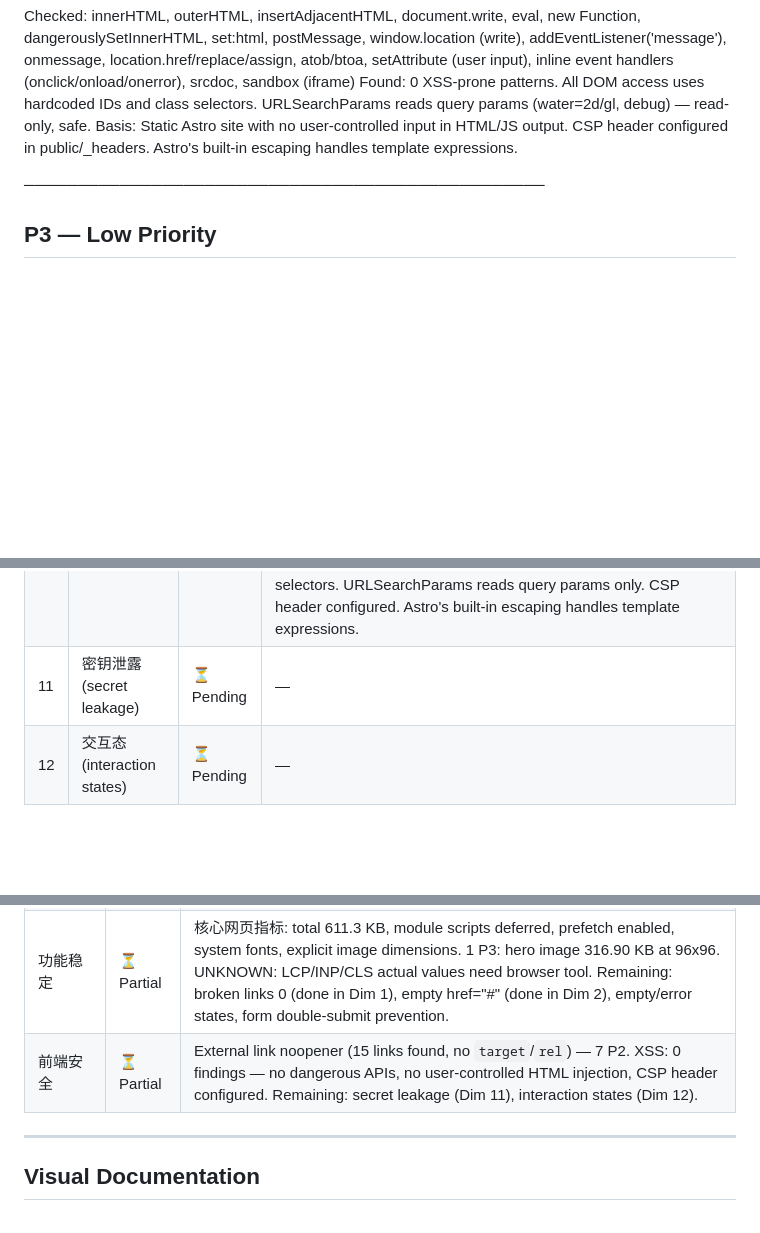
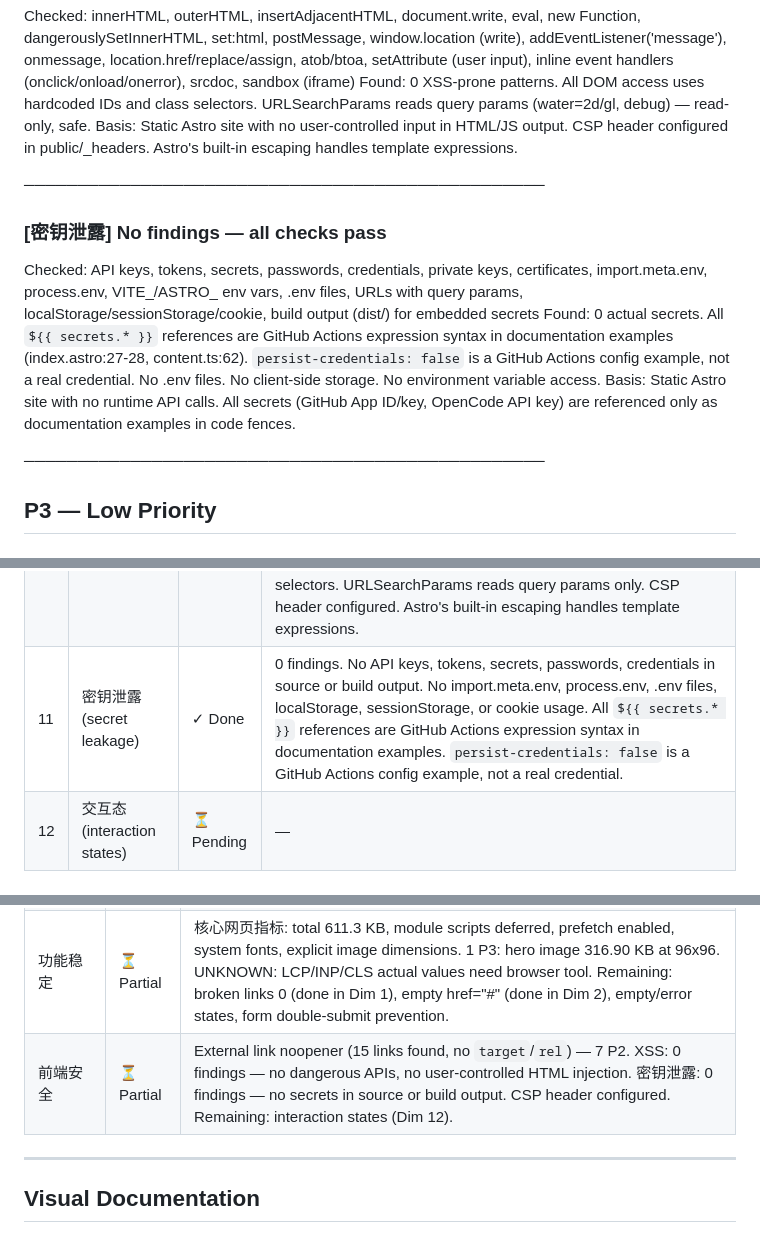
Before and after one commit to cgartlab/argus, a Markdown page: docs/reports/web-quality-2026-09-19.md, 3 parts joined by grey strips. Drawn GitHub-style; blank space fills up the shorter version.

Commit message:
docs(reports): add Dimension 11 (secret leakage) audit — 0 findings
Dimension 11 (密钥泄露): 0 findings. No API keys, tokens, secrets, passwords, credentials in source or build output. No import.meta.env, process.env, .env files, localStorage, sessionStorage, or cookie usage. All \$\{\{ secrets.* \}\} references are GitHub Actions expression syntax in documentation examples. persist-credentials: false is a GitHub Actions config example. No secrets in frontend code or dist/ output.

```diff
--- a/docs/reports/web-quality-2026-09-19.md
+++ b/docs/reports/web-quality-2026-09-19.md
@@ -241,6 +241,21 @@
 
 ─────────────────────────────────────────────────
 
+### [密钥泄露] No findings — all checks pass
+
+  Checked: API keys, tokens, secrets, passwords, credentials, private keys, certificates,
+           import.meta.env, process.env, VITE_/ASTRO_ env vars, .env files,
+           URLs with query params, localStorage/sessionStorage/cookie,
+           build output (dist/) for embedded secrets
+  Found:   0 actual secrets. All `${{ secrets.* }}` references are GitHub Actions expression
+           syntax in documentation examples (index.astro:27-28, content.ts:62).
+           `persist-credentials: false` is a GitHub Actions config example, not a real credential.
+           No .env files. No client-side storage. No environment variable access.
+  Basis:   Static Astro site with no runtime API calls. All secrets (GitHub App ID/key,
+           OpenCode API key) are referenced only as documentation examples in code fences.
+
+─────────────────────────────────────────────────
+
 ## P3 — Low Priority
 
 ### [P3] site/public/argus-flash.png — Hero image 316.90 KB at 96×96 display (LCP candidate)
@@ -274,7 +289,7 @@
 | 8 | 错误容错 (error handling) | ✓ Done | 1 P2 finding. 404 page present (pages/404.astro → NotFound.astro with helpful messaging + navigation). DigitalWater.astro WebGL init has try/catch with Canvas2D fallback (lines 669-681, 687-698). Shader compilation errors throw and are caught by createRenderer(). P2: CodeBlock.astro:120 `navigator.clipboard.writeText()` promise has no `.catch()` — unhandled rejection on clipboard failure. Static site — no runtime error boundary needed (build-time errors fail the build). No empty/loading states needed (static content). |
 | 9 | 核心网页指标 (Core Web Vitals) | ✓ Done | 1 P3 finding. Total page weight 611.3 KB (0.6 MB). Module scripts deferred (2.40 KB + 20.60 KB = 23.00 KB). CSS render-blocking 27.70 KB (standard for Astro). `prefetch: true` in astro.config.mjs. System font stack (no @font-face, no FOUT). Both images have explicit width/height. Canvas absolute positioned. prefers-reduced-motion handled. P3: hero image argus-flash.png 316.90 KB at 96x96 display — LCP candidate, could be optimized to WebP/AVIF (~50-80 KB). UNKNOWN: LCP/INP/CLS actual values require browser tool (Lighthouse). Heuristic: all CWV targets likely met. |
 | 10 | XSS | ✓ Done | 0 findings. No innerHTML, outerHTML, insertAdjacentHTML, document.write, eval, new Function, dangerouslySetInnerHTML, set:html, postMessage, window.location write, addEventListener('message'), inline event handlers, srcdoc, or atob/btoa found. All DOM access uses hardcoded IDs/class selectors. URLSearchParams reads query params only. CSP header configured. Astro's built-in escaping handles template expressions. |
-| 11 | 密钥泄露 (secret leakage) | ⏳ Pending | — |
+| 11 | 密钥泄露 (secret leakage) | ✓ Done | 0 findings. No API keys, tokens, secrets, passwords, credentials in source or build output. No import.meta.env, process.env, .env files, localStorage, sessionStorage, or cookie usage. All `${{ secrets.* }}` references are GitHub Actions expression syntax in documentation examples. `persist-credentials: false` is a GitHub Actions config example, not a real credential. |
 | 12 | 交互态 (interaction states) | ⏳ Pending | — |
 
 ---
@@ -288,7 +303,7 @@
 | 元素一致性 | ⏳ Partial | 键盘焦点: global :focus-visible style present, skip link functional, no outline suppression, natural focus order. 1 P2: CodeBlock copy button opacity-60 reduces focus indicator visibility. Remaining: seven-state coverage (hover/focus/active/disabled/loading/empty/error), target size ≥24×24px, alt text and width/height on images. |
 | 交互体验 | ⏳ Partial | 错误容错: 404 page present, WebGL fallback working. 1 P2: CodeBlock copy button unhandled promise rejection. Remaining: >300ms feedback, destructive action confirmation, error text with fix instructions, Tab reachability, modal focus return, prefers-reduced-motion, zoom not disabled. |
 | 功能稳定 | ⏳ Partial | 核心网页指标: total 611.3 KB, module scripts deferred, prefetch enabled, system fonts, explicit image dimensions. 1 P3: hero image 316.90 KB at 96x96. UNKNOWN: LCP/INP/CLS actual values need browser tool. Remaining: broken links 0 (done in Dim 1), empty href="#" (done in Dim 2), empty/error states, form double-submit prevention. |
-| 前端安全 | ⏳ Partial | External link noopener (15 links found, no `target`/`rel`) — 7 P2. XSS: 0 findings — no dangerous APIs, no user-controlled HTML injection, CSP header configured. Remaining: secret leakage (Dim 11), interaction states (Dim 12). |
+| 前端安全 | ⏳ Partial | External link noopener (15 links found, no `target`/`rel`) — 7 P2. XSS: 0 findings — no dangerous APIs, no user-controlled HTML injection. 密钥泄露: 0 findings — no secrets in source or build output. CSP header configured. Remaining: interaction states (Dim 12). |
 
 ---
 
```
